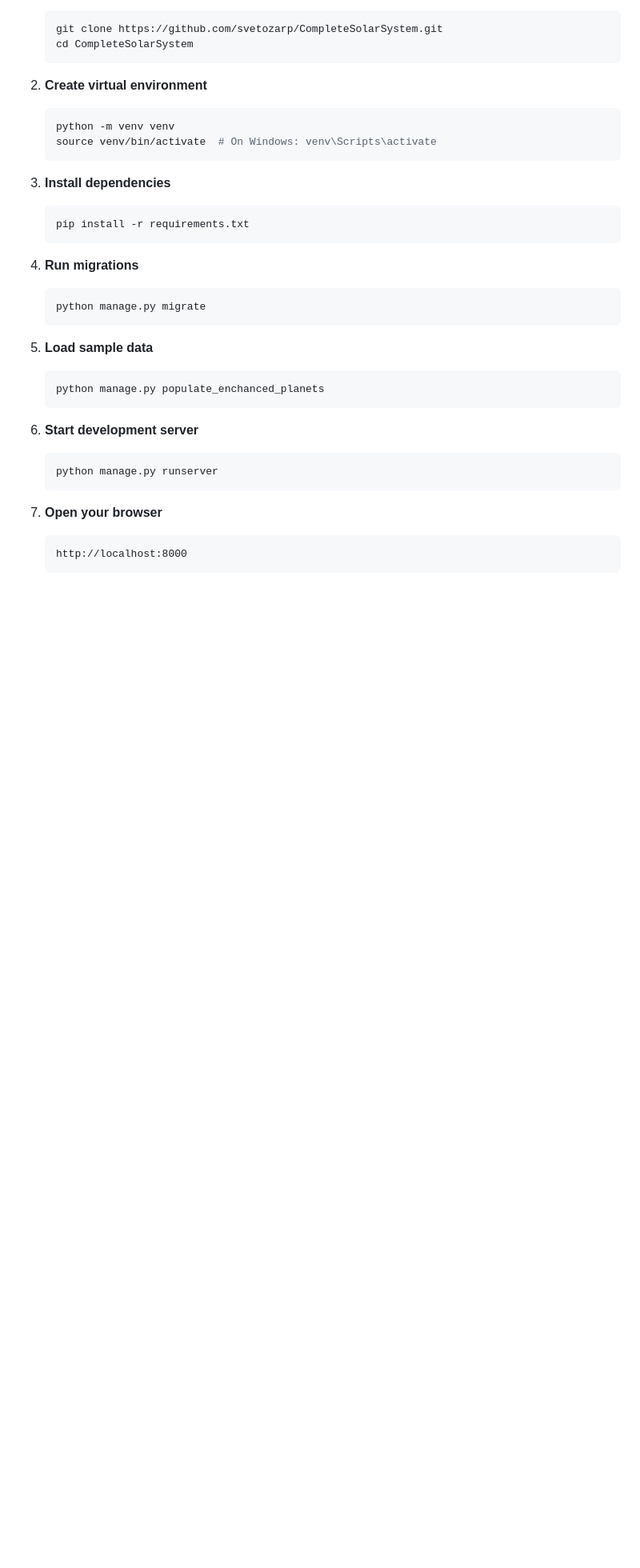
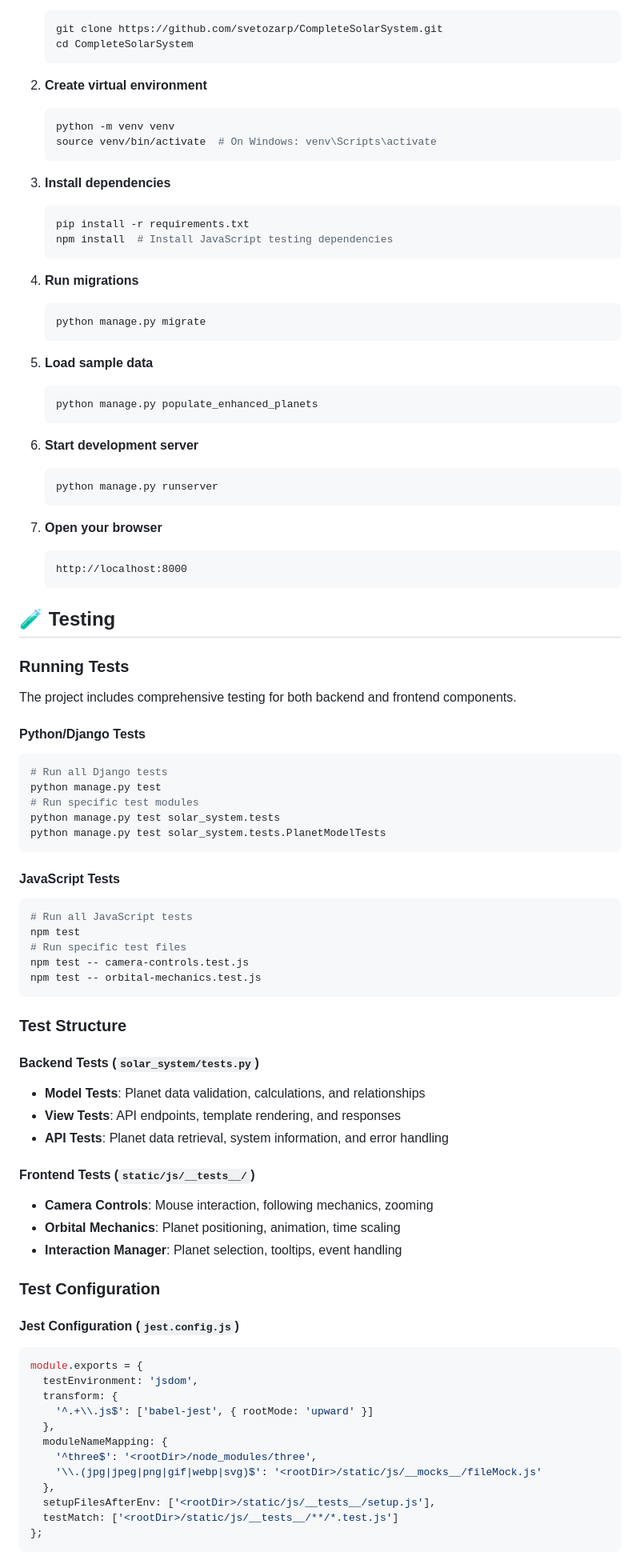
Before and after one commit to SvetozarP/CompleteSolarSystem, a Markdown page: README.md, the part around the change printed below. Shown: that part at 80% size. GitHub-like rendering; blank space fills up the shorter version.

````diff
--- a/README.md
+++ b/README.md
@@ -71,6 +64,7 @@ A comprehensive 3D educational astronomy application built with Django and Three
 3. **Install dependencies**
    ```bash
    pip install -r requirements.txt
+   npm install  # Install JavaScript testing dependencies
    ```
 
 4. **Run migrations**
@@ -80,7 +74,7 @@ A comprehensive 3D educational astronomy application built with Django and Three
 
 5. **Load sample data**
    ```bash
-   python manage.py populate_enchanced_planets
+   python manage.py populate_enhanced_planets
    ```
 
 6. **Start development server**
@@ -92,3 +86,58 @@ A comprehensive 3D educational astronomy application built with Django and Three
    ```
    http://localhost:8000
    ```
+
+## 🧪 Testing
+
+### Running Tests
+
+The project includes comprehensive testing for both backend and frontend components.
+
+#### Python/Django Tests
+```bash
+# Run all Django tests
+python manage.py test
+# Run specific test modules
+python manage.py test solar_system.tests
+python manage.py test solar_system.tests.PlanetModelTests
+```
+
+#### JavaScript Tests
+```bash
+# Run all JavaScript tests
+npm test
+# Run specific test files
+npm test -- camera-controls.test.js
+npm test -- orbital-mechanics.test.js
+```
+
+### Test Structure
+
+#### Backend Tests (`solar_system/tests.py`)
+- **Model Tests**: Planet data validation, calculations, and relationships
+- **View Tests**: API endpoints, template rendering, and responses
+- **API Tests**: Planet data retrieval, system information, and error handling
+
+#### Frontend Tests (`static/js/__tests__/`)
+- **Camera Controls**: Mouse interaction, following mechanics, zooming
+- **Orbital Mechanics**: Planet positioning, animation, time scaling
+- **Interaction Manager**: Planet selection, tooltips, event handling
+
+### Test Configuration
+
+#### Jest Configuration (`jest.config.js`)
+```javascript
+module.exports = {
+  testEnvironment: 'jsdom',
+  transform: {
+    '^.+\\.js$': ['babel-jest', { rootMode: 'upward' }]
+  },
+  moduleNameMapping: {
+    '^three$': '<rootDir>/node_modules/three',
+    '\\.(jpg|jpeg|png|gif|webp|svg)$': '<rootDir>/static/js/__mocks__/fileMock.js'
+  },
+  setupFilesAfterEnv: ['<rootDir>/static/js/__tests__/setup.js'],
+  testMatch: ['<rootDir>/static/js/__tests__/**/*.test.js']
+};
+```
+
````
Also changed, not shown: other parts of README.md (+146 -76 lines).
